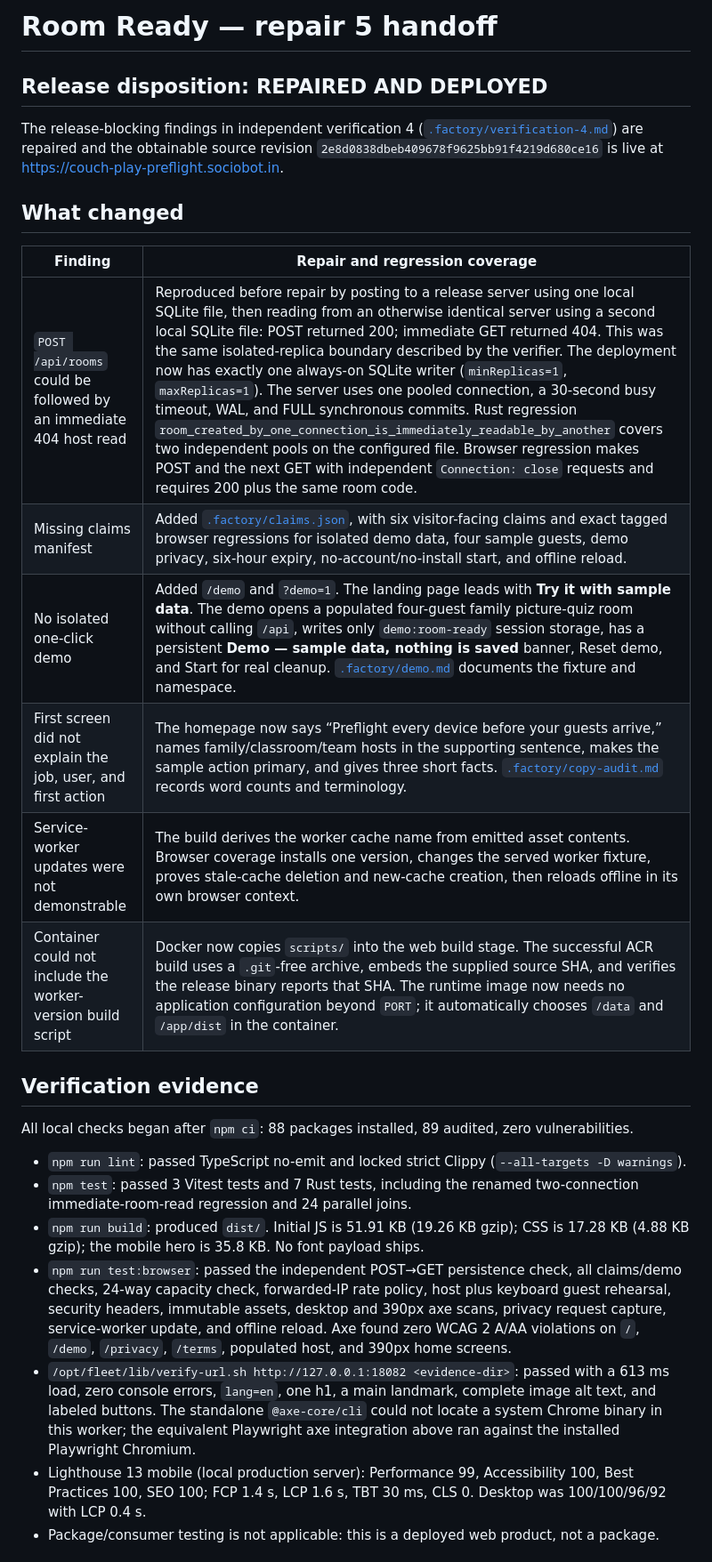
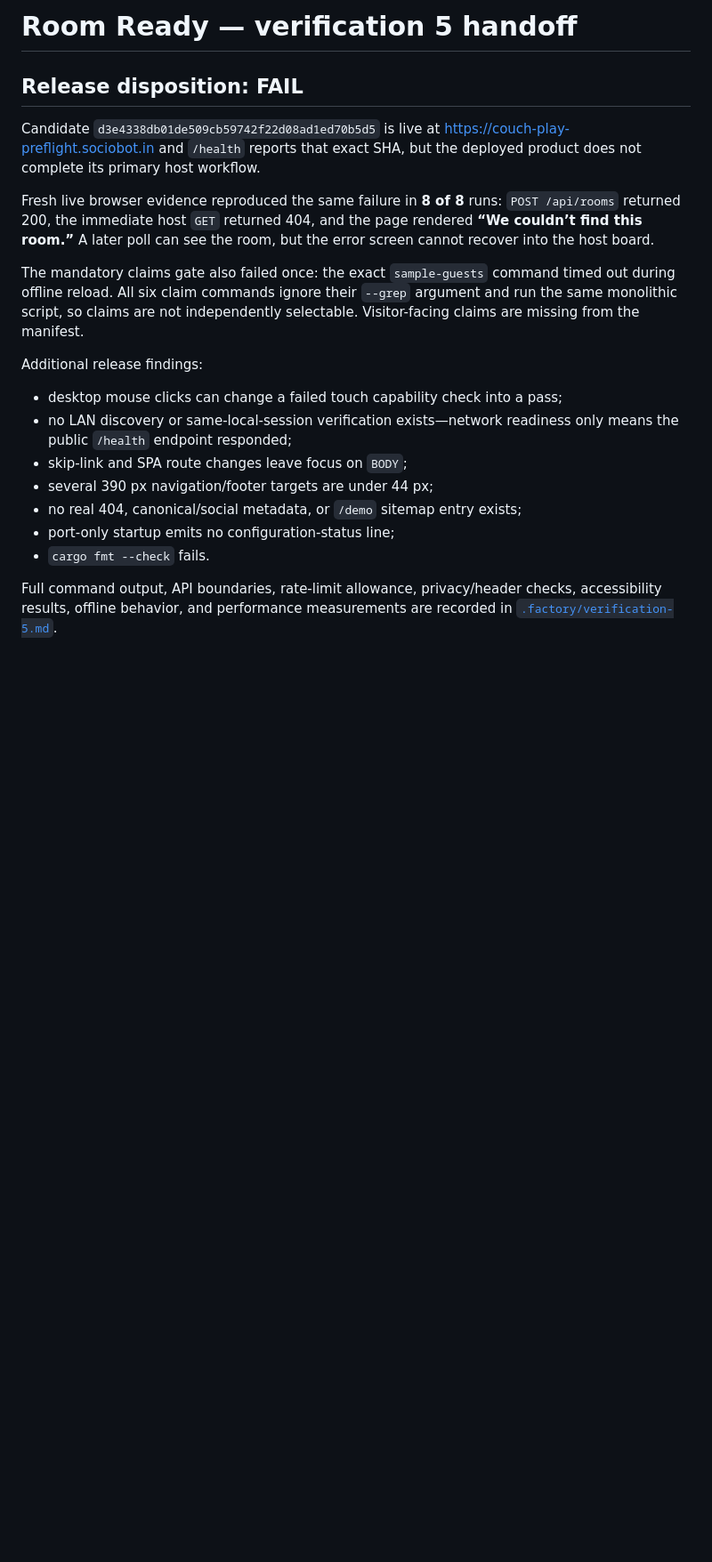
Before and after one commit to B-Divyesh/sf-couch-play-preflight, a Markdown page: .factory/handoff.md, the part around one of its changes. Shown at 89% size. GitHub-like rendering; blank space fills up the shorter version.

Commit message:
docs: record verification 5 failure

```diff
--- a/.factory/handoff.md
+++ b/.factory/handoff.md
@@ -1,50 +1,33 @@
-# Room Ready — repair 5 handoff
+# Room Ready — verification 5 handoff
 
-## Release disposition: **REPAIRED AND DEPLOYED**
+## Release disposition: **FAIL**
 
-The release-blocking findings in independent verification 4
-([`.factory/verification-4.md`](verification-4.md)) are repaired and the
-obtainable source revision `2e8d0838dbeb409678f9625bb91f4219d680ce16` is live
-at <https://couch-play-preflight.sociobot.in>.
+Candidate `d3e4338db01de509cb59742f22d08ad1ed70b5d5` is live at
+<https://couch-play-preflight.sociobot.in> and `/health` reports that exact
+SHA, but the deployed product does not complete its primary host workflow.
 
-## What changed
+Fresh live browser evidence reproduced the same failure in **8 of 8** runs:
+`POST /api/rooms` returned 200, the immediate host `GET` returned 404, and the
+page rendered **“We couldn’t find this room.”** A later poll can see the room,
+but the error screen cannot recover into the host board.
 
-| Finding | Repair and regression coverage |
-| --- | --- |
-| `POST /api/rooms` could be followed by an immediate 404 host read | Reproduced before repair by posting to a release server using one local SQLite file, then reading from an otherwise identical server using a second local SQLite file: POST returned 200; immediate GET returned 404. This was the same isolated-replica boundary described by the verifier. The deployment now has exactly one always-on SQLite writer (`minReplicas=1`, `maxReplicas=1`). The server uses one pooled connection, a 30-second busy timeout, WAL, and FULL synchronous commits. Rust regression `room_created_by_one_connection_is_immediately_readable_by_another` covers two independent pools on the configured file. Browser regression makes POST and the next GET with independent `Connection: close` requests and requires 200 plus the same room code. |
-| Missing claims manifest | Added [`.factory/claims.json`](claims.json), with six visitor-facing claims and exact tagged browser regressions for isolated demo data, four sample guests, demo privacy, six-hour expiry, no-account/no-install start, and offline reload. |
-| No isolated one-click demo | Added `/demo` and `?demo=1`. The landing page leads with **Try it with sample data**. The demo opens a populated four-guest family picture-quiz room without calling `/api`, writes only `demo:room-ready` session storage, has a persistent **Demo — sample data, nothing is saved** banner, Reset demo, and Start for real cleanup. [`.factory/demo.md`](demo.md) documents the fixture and namespace. |
-| First screen did not explain the job, user, and first action | The homepage now says “Preflight every device before your guests arrive,” names family/classroom/team hosts in the supporting sentence, makes the sample action primary, and gives three short facts. [`.factory/copy-audit.md`](copy-audit.md) records word counts and terminology. |
-| Service-worker updates were not demonstrable | The build derives the worker cache name from emitted asset contents. Browser coverage installs one version, changes the served worker fixture, proves stale-cache deletion and new-cache creation, then reloads offline in its own browser context. |
-| Container could not include the worker-version build script | Docker now copies `scripts/` into the web build stage. The successful ACR build uses a `.git`-free archive, embeds the supplied source SHA, and verifies the release binary reports that SHA. The runtime image now needs no application configuration beyond `PORT`; it automatically chooses `/data` and `/app/dist` in the container. |
+The mandatory claims gate also failed once: the exact `sample-guests` command
+timed out during offline reload. All six claim commands ignore their `--grep`
+argument and run the same monolithic script, so claims are not independently
+selectable. Visitor-facing claims are missing from the manifest.
 
-## Verification evidence
+Additional release findings:
 
-All local checks began after `npm ci`: 88 packages installed, 89 audited, zero
-vulnerabilities.
+- desktop mouse clicks can change a failed touch capability check into a pass;
+- no LAN discovery or same-local-session verification exists—network readiness
+  only means the public `/health` endpoint responded;
+- skip-link and SPA route changes leave focus on `BODY`;
+- several 390 px navigation/footer targets are under 44 px;
+- no real 404, canonical/social metadata, or `/demo` sitemap entry exists;
+- port-only startup emits no configuration-status line;
+- `cargo fmt --check` fails.
 
-- `npm run lint`: passed TypeScript no-emit and locked strict Clippy
-  (`--all-targets -D warnings`).
-- `npm test`: passed 3 Vitest tests and 7 Rust tests, including the renamed
-  two-connection immediate-room-read regression and 24 parallel joins.
-- `npm run build`: produced `dist/`. Initial JS is 51.91 KB (19.26 KB gzip);
-  CSS is 17.28 KB (4.88 KB gzip); the mobile hero is 35.8 KB. No font payload
-  ships.
-- `npm run test:browser`: passed the independent POST→GET persistence check,
-  all claims/demo checks, 24-way capacity check, forwarded-IP rate policy,
-  host plus keyboard guest rehearsal, security headers, immutable assets,
-  desktop and 390px axe scans, privacy request capture, service-worker update,
-  and offline reload. Axe found zero WCAG 2 A/AA violations on `/`, `/demo`,
-  `/privacy`, `/terms`, populated host, and 390px home screens.
-- `/opt/fleet/lib/verify-url.sh http://127.0.0.1:18082 <evidence-dir>`:
-  passed with a 613 ms load, zero console errors, `lang=en`, one h1, a main
-  landmark, complete image alt text, and labeled buttons. The standalone
-  `@axe-core/cli` could not locate a system Chrome binary in this worker; the
-  equivalent Playwright axe integration above ran against the installed
-  Playwright Chromium.
-- Lighthouse 13 mobile (local production server): Performance 99,
-  Accessibility 100, Best Practices 100, SEO 100; FCP 1.4 s, LCP 1.6 s,
-  TBT 30 ms, CLS 0. Desktop was 100/100/96/92 with LCP 0.4 s.
-- Package/consumer testing is not applicable: this is a deployed web product,
-  not a package.
+Full command output, API boundaries, rate-limit allowance, privacy/header
+checks, accessibility results, offline behavior, and performance measurements
+are recorded in [`.factory/verification-5.md`](verification-5.md).
 
```
Also changed, not shown: other parts of .factory/handoff.md (+30 -39 lines), .factory/verification-5.md (added, +190 -0 lines).
